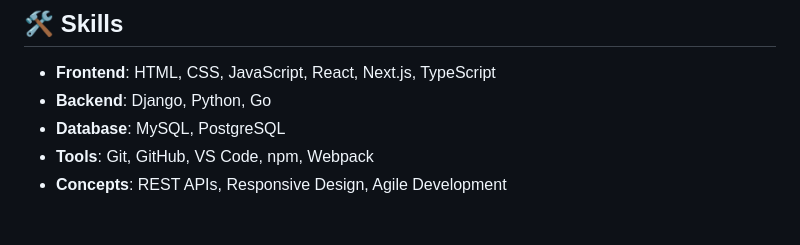
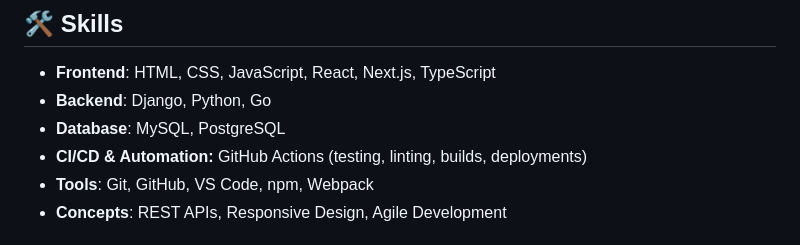
Before and after one commit to HERALDEXX/HERALDEXX, a Markdown page: README.md, the part around the change printed below. Drawn GitHub-style.

```diff
--- a/README.md
+++ b/README.md
@@ -66,6 +71,7 @@ I'm a dedicated developer with a knack for building seamless, user-focused appli
 - **Frontend**: HTML, CSS, JavaScript, React, Next.js, TypeScript
 - **Backend**: Django, Python, Go
 - **Database**: MySQL, PostgreSQL
+- **CI/CD & Automation:** GitHub Actions (testing, linting, builds, deployments)
 - **Tools**: Git, GitHub, VS Code, npm, Webpack
 - **Concepts**: REST APIs, Responsive Design, Agile Development
 
```
Also changed, not shown: other parts of README.md (+5 -0 lines).
